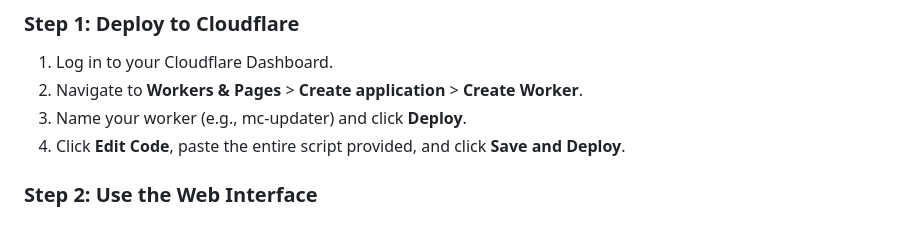
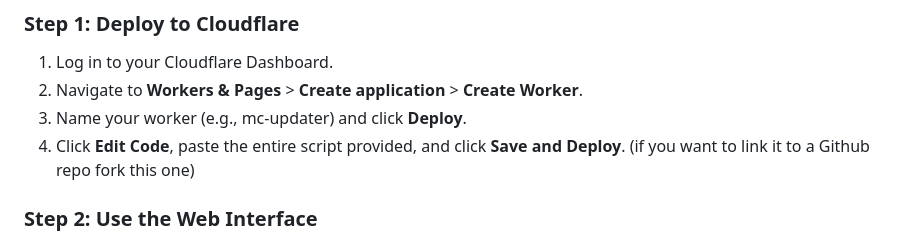
Before and after one commit to The-Gaming-Crib/MC-Updater, a Markdown page: README.md, the part around the change. Drawn GitHub-style.

```diff
--- a/README.md
+++ b/README.md
@@ -12,6 +12,7 @@ Instead of using Modrinth links that change every time a developer uploads a new
  2. Navigate to **Workers & Pages** > **Create application** > **Create Worker**.
  3. Name your worker (e.g., mc-updater) and click **Deploy**.
  4. Click **Edit Code**, paste the entire script provided, and click **Save and Deploy**.
+ (if you want to link it to a Github repo fork this one)
 ### Step 2: Use the Web Interface
  1. Visit your Worker's URL (e.g., https://mc-updater.yourname.workers.dev).
  2. Paste a Modrinth project link.
```
